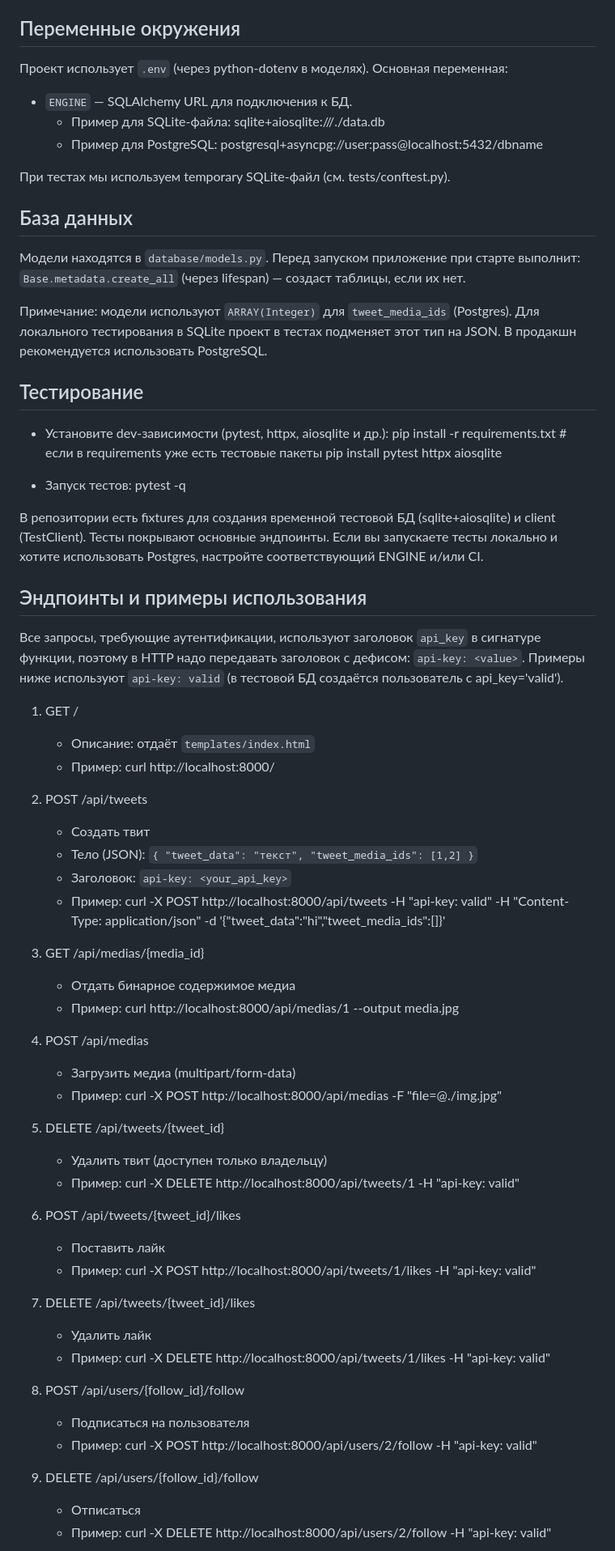
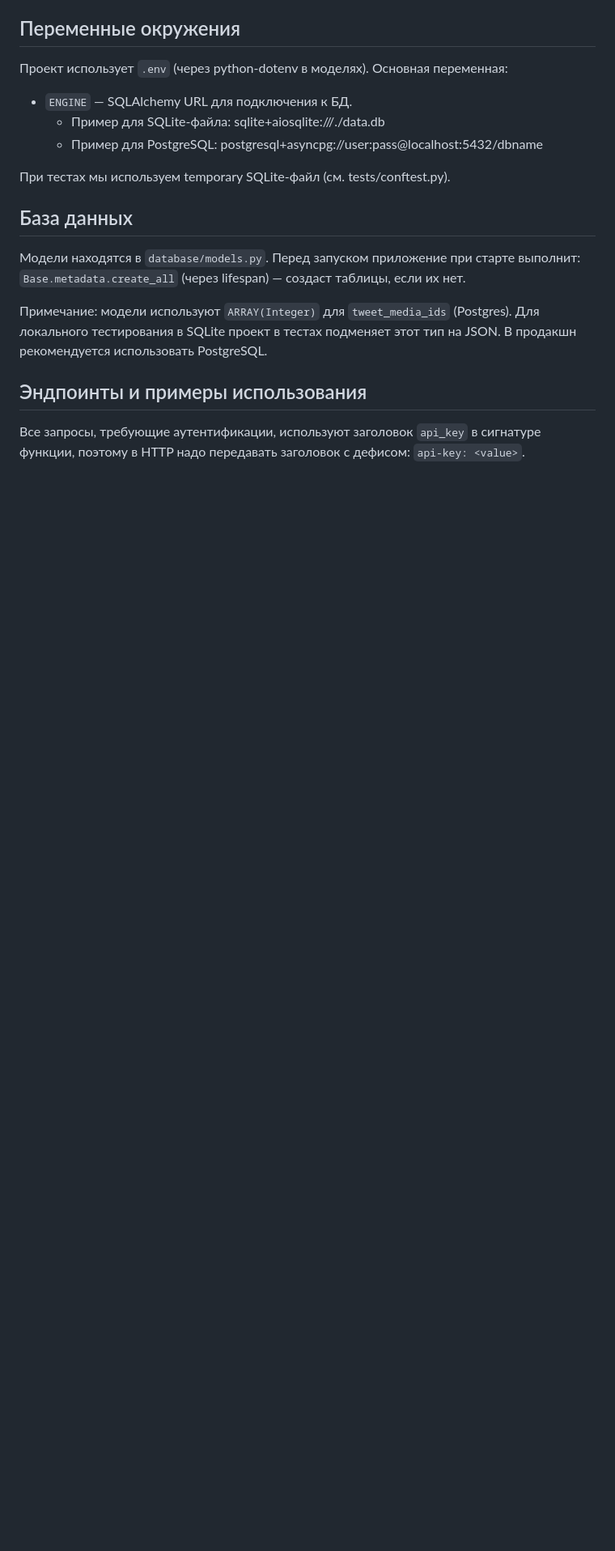
Before and after one commit to vanopavlo/twitterclone, a Markdown page: README.md, the part around the change printed below. Shown: that part at 81% size. Drawn GitHub-style; blank space fills up the shorter version.

```diff
--- a/README.md
+++ b/README.md
@@ -67,64 +67,8 @@
 
 Примечание: модели используют `ARRAY(Integer)` для `tweet_media_ids` (Postgres). Для локального тестирования в SQLite проект в тестах подменяет этот тип на JSON. В продакшн рекомендуется использовать PostgreSQL.
 
-## Тестирование
-- Установите dev-зависимости (pytest, httpx, aiosqlite и др.):
-  pip install -r requirements.txt  # если в requirements уже есть тестовые пакеты
-  pip install pytest httpx aiosqlite
-
-- Запуск тестов:
-  pytest -q
-
-В репозитории есть fixtures для создания временной тестовой БД (sqlite+aiosqlite) и client (TestClient). Тесты покрывают основные эндпоинты. Если вы запускаете тесты локально и хотите использовать Postgres, настройте соответствующий ENGINE и/или CI.
 
 ## Эндпоинты и примеры использования
 
-Все запросы, требующие аутентификации, используют заголовок `api_key` в сигнатуре функции, поэтому в HTTP надо передавать заголовок с дефисом: `api-key: <value>`. Примеры ниже используют `api-key: valid` (в тестовой БД создаётся пользователь с api_key='valid').
+Все запросы, требующие аутентификации, используют заголовок `api_key` в сигнатуре функции, поэтому в HTTP надо передавать заголовок с дефисом: `api-key: <value>`.
 
-1. GET /
-   - Описание: отдаёт `templates/index.html`
-   - Пример:
-     curl http://localhost:8000/
-
-2. POST /api/tweets
-   - Создать твит
-   - Тело (JSON): `{ "tweet_data": "текст", "tweet_media_ids": [1,2] }`
-   - Заголовок: `api-key: <your_api_key>`
-   - Пример:
-     curl -X POST http://localhost:8000/api/tweets -H "api-key: valid" -H "Content-Type: application/json" -d '{"tweet_data":"hi","tweet_media_ids":[]}'
-
-3. GET /api/medias/{media_id}
-   - Отдать бинарное содержимое медиа
-   - Пример:
-     curl http://localhost:8000/api/medias/1 --output media.jpg
-
-4. POST /api/medias
-   - Загрузить медиа (multipart/form-data)
-   - Пример:
-     curl -X POST http://localhost:8000/api/medias -F "file=@./img.jpg"
-
-5. DELETE /api/tweets/{tweet_id}
-   - Удалить твит (доступен только владельцу)
-   - Пример:
-     curl -X DELETE http://localhost:8000/api/tweets/1 -H "api-key: valid"
-
-6. POST /api/tweets/{tweet_id}/likes
-   - Поставить лайк
-   - Пример:
-     curl -X POST http://localhost:8000/api/tweets/1/likes -H "api-key: valid"
-
-7. DELETE /api/tweets/{tweet_id}/likes
-   - Удалить лайк
-   - Пример:
-     curl -X DELETE http://localhost:8000/api/tweets/1/likes -H "api-key: valid"
-
-8. POST /api/users/{follow_id}/follow
-   - Подписаться на пользователя
-   - Пример:
-     curl -X POST http://localhost:8000/api/users/2/follow -H "api-key: valid"
-
-9. DELETE /api/users/{follow_id}/follow
-   - Отписаться
-   - Пример:
-     curl -X DELETE http://localhost:8000/api/users/2/follow -H "api-key: valid"
-
```
Also changed, not shown: other parts of README.md (+12 -29 lines).
